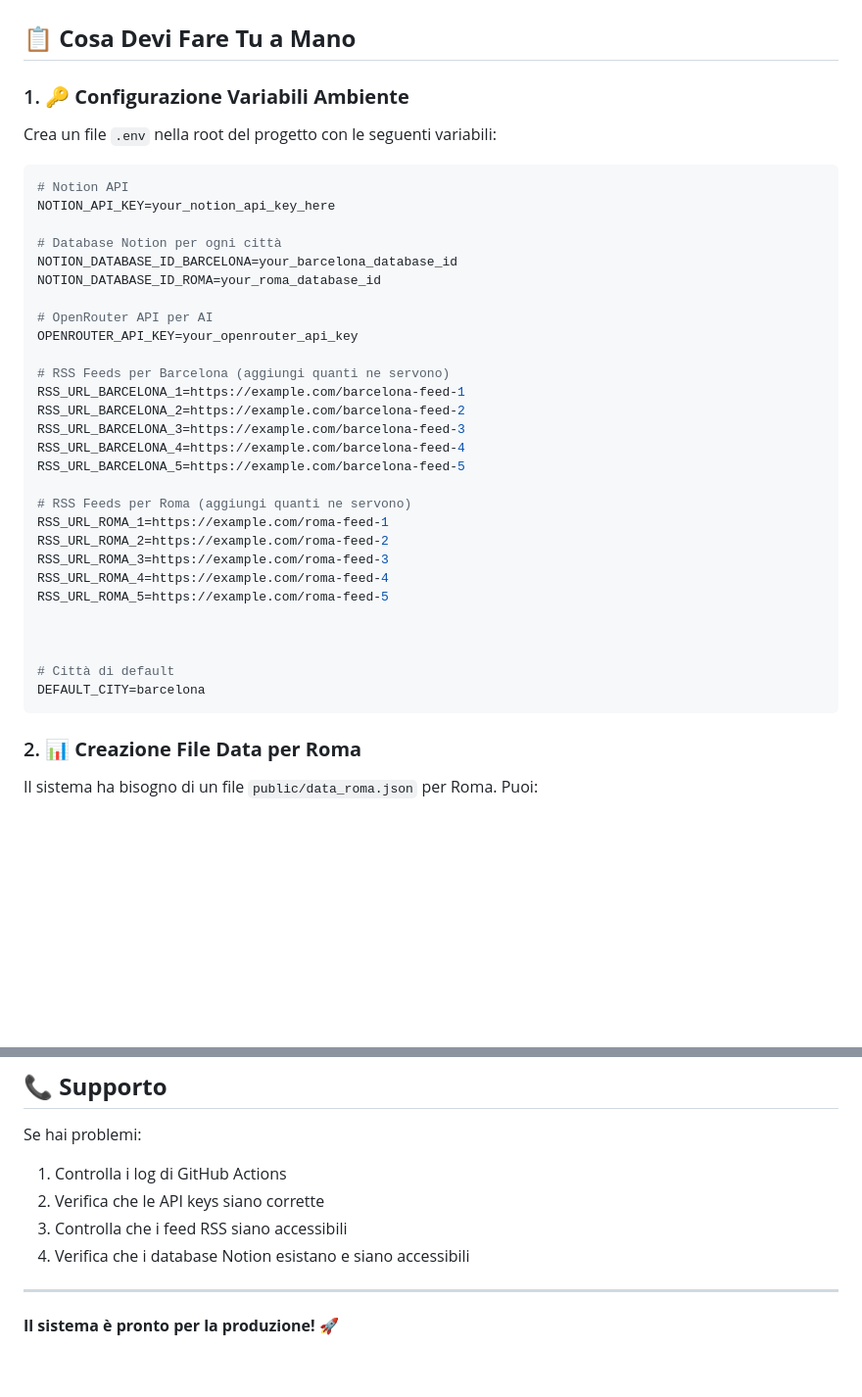
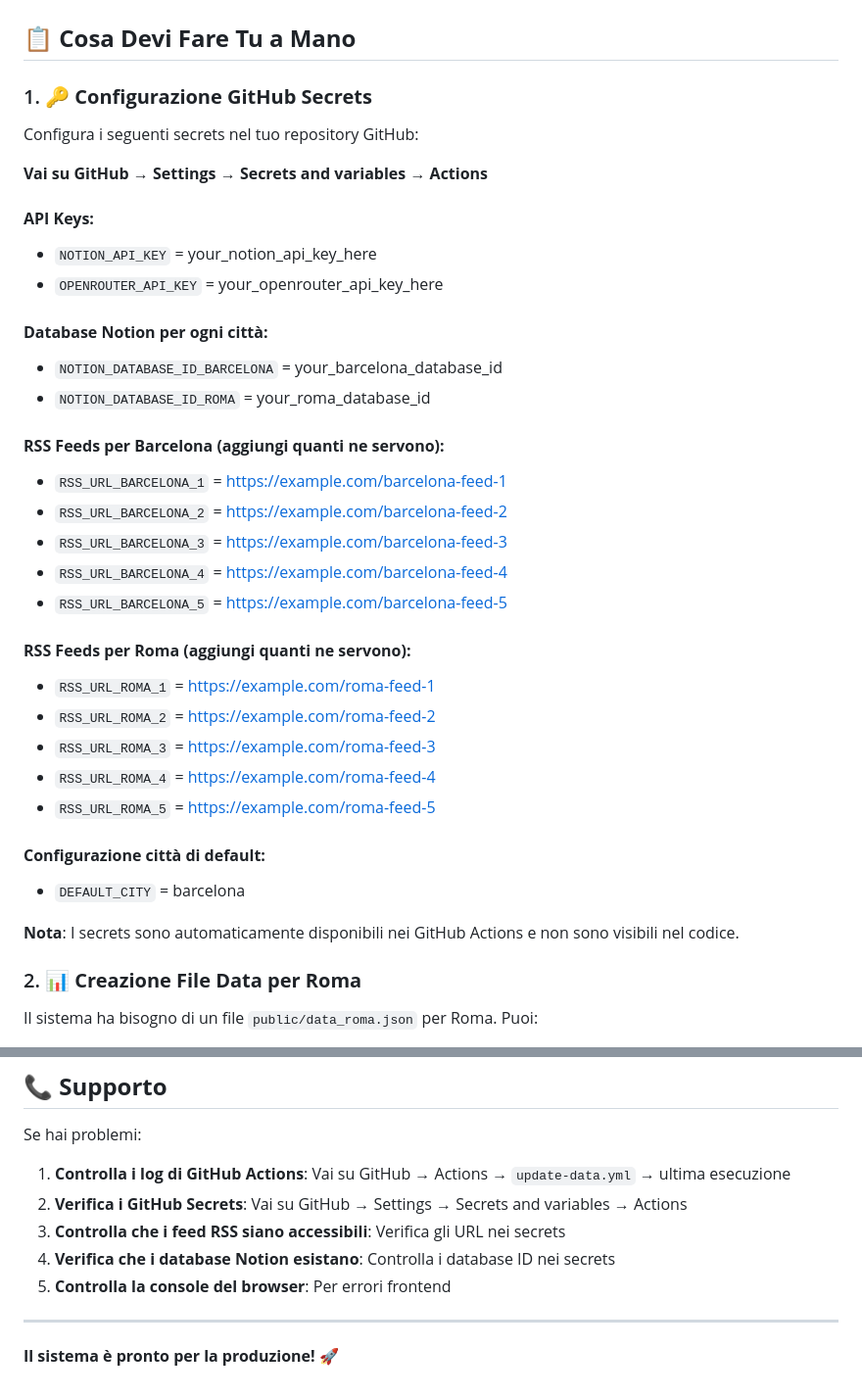
Before and after one commit to Abla25/roomradar, a Markdown page: MANUAL_SETUP_INSTRUCTIONS.md, 2 parts joined by grey strips. Shown: that part at 98% size. GitHub-like rendering; blank space fills up the shorter version.

````diff
--- a/MANUAL_SETUP_INSTRUCTIONS.md
+++ b/MANUAL_SETUP_INSTRUCTIONS.md
@@ -2,40 +2,38 @@
 
 ## 📋 **Cosa Devi Fare Tu a Mano**
 
-### 1. 🔑 **Configurazione Variabili Ambiente**
+### 1. 🔑 **Configurazione GitHub Secrets**
 
-Crea un file `.env` nella root del progetto con le seguenti variabili:
+Configura i seguenti secrets nel tuo repository GitHub:
 
-```bash
-# Notion API
-NOTION_API_KEY=your_notion_api_key_here
+**Vai su GitHub → Settings → Secrets and variables → Actions**
 
-# Database Notion per ogni città
-NOTION_DATABASE_ID_BARCELONA=your_barcelona_database_id
-NOTION_DATABASE_ID_ROMA=your_roma_database_id
+#### **API Keys:**
+- `NOTION_API_KEY` = your_notion_api_key_here
+- `OPENROUTER_API_KEY` = your_openrouter_api_key_here
 
-# OpenRouter API per AI
-OPENROUTER_API_KEY=your_openrouter_api_key
+#### **Database Notion per ogni città:**
+- `NOTION_DATABASE_ID_BARCELONA` = your_barcelona_database_id
+- `NOTION_DATABASE_ID_ROMA` = your_roma_database_id
 
-# RSS Feeds per Barcelona (aggiungi quanti ne servono)
-RSS_URL_BARCELONA_1=https://example.com/barcelona-feed-1
-RSS_URL_BARCELONA_2=https://example.com/barcelona-feed-2
-RSS_URL_BARCELONA_3=https://example.com/barcelona-feed-3
-RSS_URL_BARCELONA_4=https://example.com/barcelona-feed-4
-RSS_URL_BARCELONA_5=https://example.com/barcelona-feed-5
+#### **RSS Feeds per Barcelona (aggiungi quanti ne servono):**
+- `RSS_URL_BARCELONA_1` = https://example.com/barcelona-feed-1
+- `RSS_URL_BARCELONA_2` = https://example.com/barcelona-feed-2
+- `RSS_URL_BARCELONA_3` = https://example.com/barcelona-feed-3
+- `RSS_URL_BARCELONA_4` = https://example.com/barcelona-feed-4
+- `RSS_URL_BARCELONA_5` = https://example.com/barcelona-feed-5
 
-# RSS Feeds per Roma (aggiungi quanti ne servono)
-RSS_URL_ROMA_1=https://example.com/roma-feed-1
-RSS_URL_ROMA_2=https://example.com/roma-feed-2
-RSS_URL_ROMA_3=https://example.com/roma-feed-3
-RSS_URL_ROMA_4=https://example.com/roma-feed-4
-RSS_URL_ROMA_5=https://example.com/roma-feed-5
+#### **RSS Feeds per Roma (aggiungi quanti ne servono):**
+- `RSS_URL_ROMA_1` = https://example.com/roma-feed-1
+- `RSS_URL_ROMA_2` = https://example.com/roma-feed-2
+- `RSS_URL_ROMA_3` = https://example.com/roma-feed-3
+- `RSS_URL_ROMA_4` = https://example.com/roma-feed-4
+- `RSS_URL_ROMA_5` = https://example.com/roma-feed-5
 
+#### **Configurazione città di default:**
+- `DEFAULT_CITY` = barcelona
 
-
-# Città di default
-DEFAULT_CITY=barcelona
-```
+**Nota**: I secrets sono automaticamente disponibili nei GitHub Actions e non sono visibili nel codice.
 
 ### 2. 📊 **Creazione File Data per Roma**
 
@@ -145,10 +156,11 @@ Tutti i file sono stati verificati:
 ## 📞 **Supporto**
 
 Se hai problemi:
-1. Controlla i log di GitHub Actions
-2. Verifica che le API keys siano corrette
-3. Controlla che i feed RSS siano accessibili
-4. Verifica che i database Notion esistano e siano accessibili
+1. **Controlla i log di GitHub Actions**: Vai su GitHub → Actions → `update-data.yml` → ultima esecuzione
+2. **Verifica i GitHub Secrets**: Vai su GitHub → Settings → Secrets and variables → Actions
+3. **Controlla che i feed RSS siano accessibili**: Verifica gli URL nei secrets
+4. **Verifica che i database Notion esistano**: Controlla i database ID nei secrets
+5. **Controlla la console del browser**: Per errori frontend
 
 ---
 
````
Also changed, not shown: other parts of MANUAL_SETUP_INSTRUCTIONS.md (+31 -18 lines), README_MULTI_CITY.md (+34 -16 lines).
